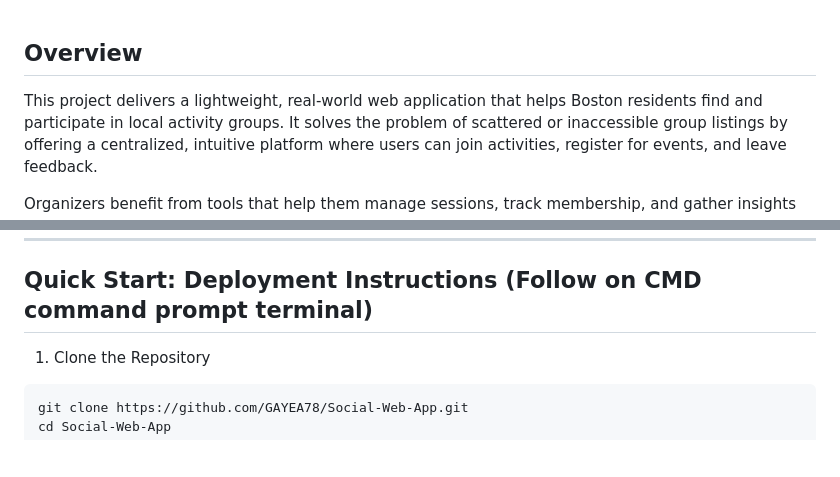
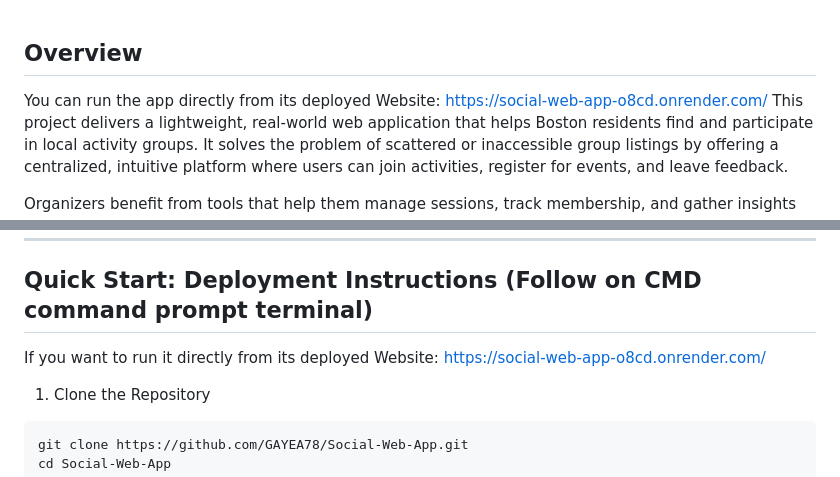
Before and after one commit to GAYEA78/Social-Web-App, a Markdown page: README.md, 2 parts joined by grey strips. Rendered like a GitHub page; blank space fills up the shorter version.

````diff
--- a/README.md
+++ b/README.md
@@ -1,5 +1,5 @@
 ## Overview
-
+You can run the app directly from its deployed Website: https://social-web-app-o8cd.onrender.com/
 This project delivers a lightweight, real-world web application that helps Boston residents find and participate in local activity groups. It solves the problem of scattered or inaccessible group listings by offering a centralized, intuitive platform where users can join activities, register for events, and leave feedback.
 
 Organizers benefit from tools that help them manage sessions, track membership, and gather insights from reviews. The backend is built in Flask with a PostgreSQL database and a user-friendly HTML/CSS/Jinja2 frontend.
@@ -37,6 +37,7 @@ These enhancements improve both user experience and administrative efficiency.
 ---
 
 ## Quick Start: Deployment Instructions (Follow on CMD command prompt terminal)
+If you want to run it directly from its deployed Website: https://social-web-app-o8cd.onrender.com/
 
 1. Clone the Repository
 ```bash
````
